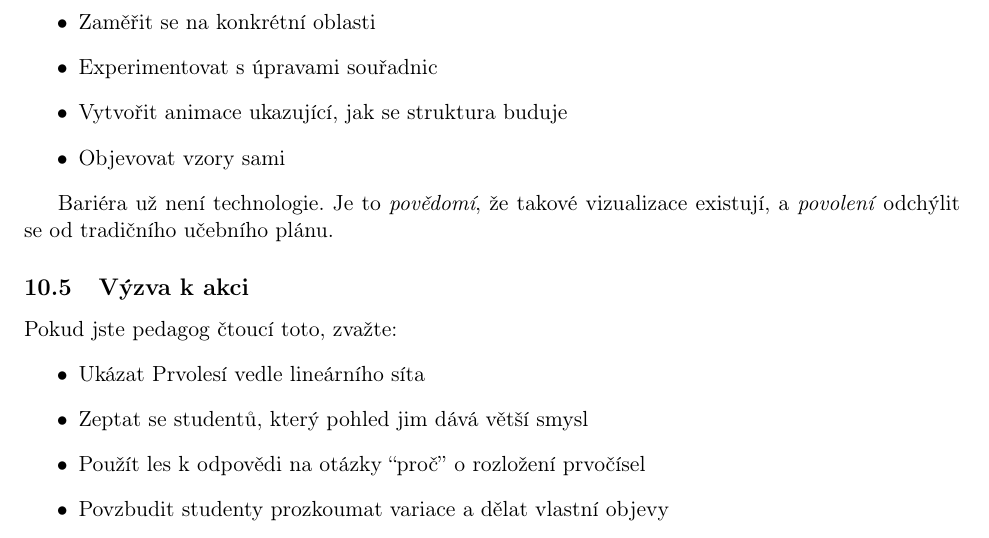
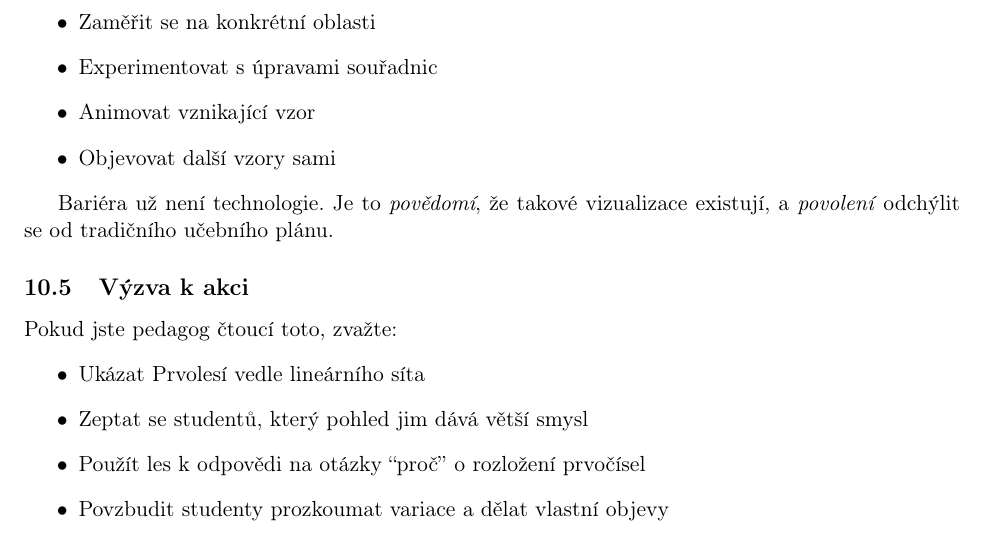
Before and after one commit to popojan/orbit, a LaTeX paper (docs/papers/primal-forest-paper-cs.tex): part of page 10 of 14, cut so that both start at the same text. Compiled offline with pdfLaTeX.

Commit message:
refine(primal-forest-cs): animovat vznikající vzor, objevovat další vzory
Oprava sekce 10.4: 'vzorec' → 'vzor', důraz na objevování více vzorů.

```diff
--- a/docs/papers/primal-forest-paper-cs.tex
+++ b/docs/papers/primal-forest-paper-cs.tex
@@ -328,8 +328,8 @@ S moderními výpočetními nástroji---Wolfram Language, Python s matplotlib, G
 \item Vykreslovat vizualizace pro různé rozsahy čísel
 \item Zaměřit se na konkrétní oblasti
 \item Experimentovat s úpravami souřadnic
-\item Vytvořit animace ukazující, jak se struktura buduje
-\item Objevovat vzory sami
+\item Animovat vznikající vzor
+\item Objevovat další vzory sami
 \end{itemize}
 
 Bariéra už není technologie. Je to \emph{povědomí}, že takové vizualizace existují, a \emph{povolení} odchýlit se od tradičního učebního plánu.
```
